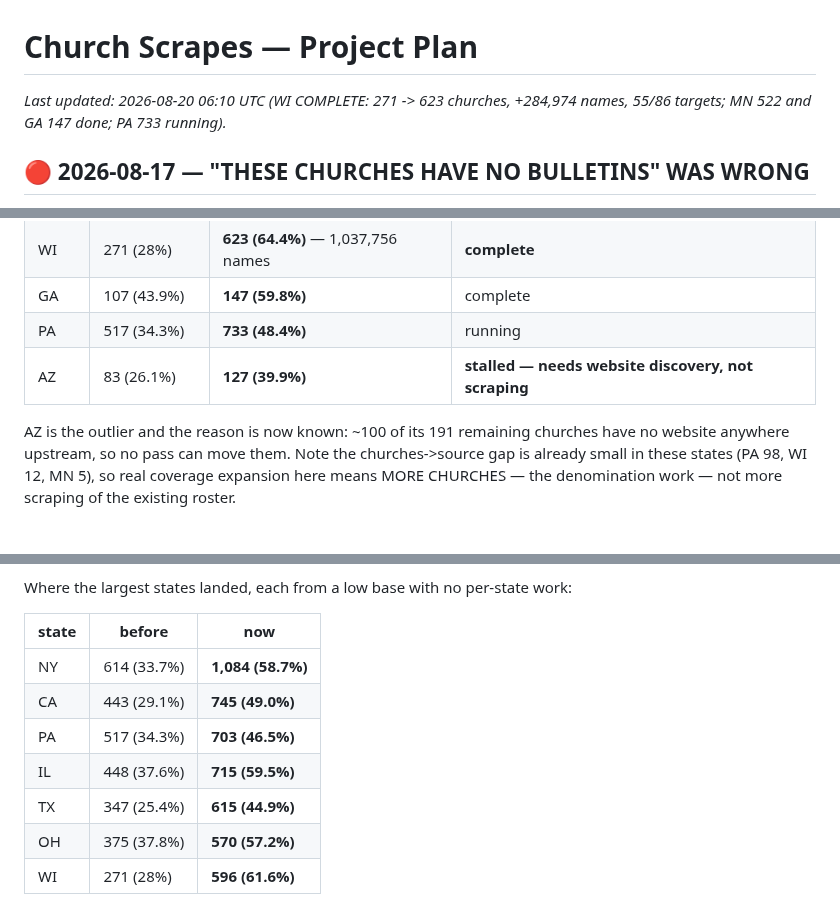
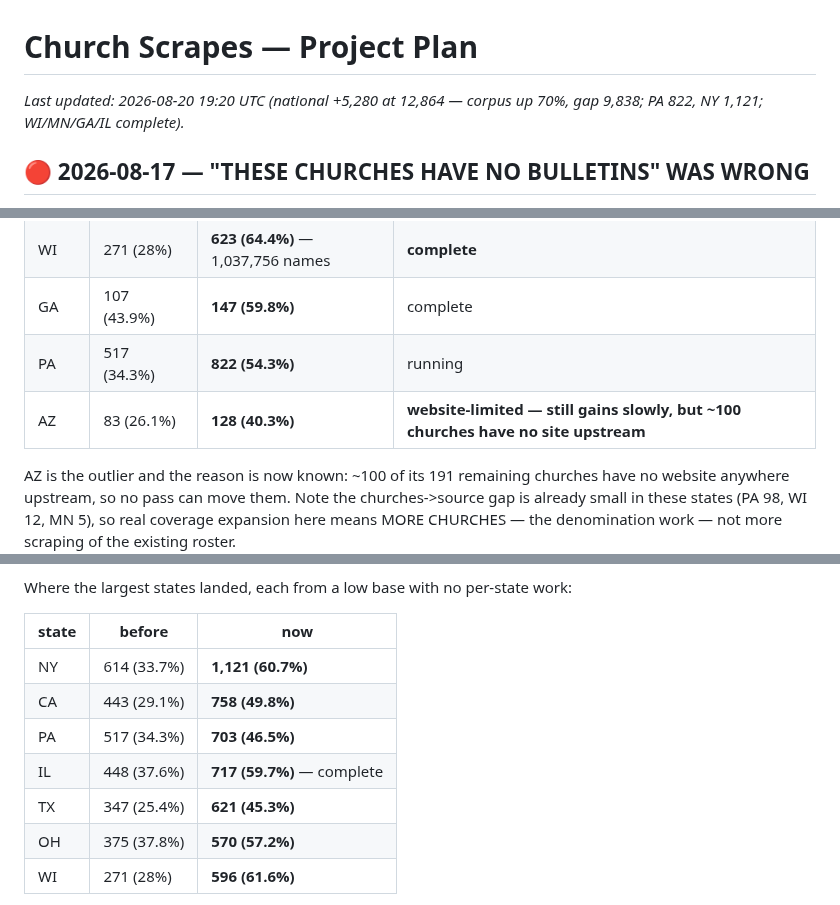
Before and after one commit to benashkar/catholic-mass-times-scraper, a Markdown page: PROJECT_PLAN.md, 3 parts joined by grey strips. GitHub-like rendering; blank space fills up the shorter version.

Commit message:
Plan: national +5,280 at 12,864 — corpus up 70%, gap 9,838
PA 517 -> 822 (54.3%), NY 614 -> 1,121 (60.7%), CA 758, TX 621, IL
complete at 717. Focus states WI/MN/GA complete; PA still climbing.

AZ reclassified from 'stalled' to 'website-limited' — it does still gain
slowly (127 -> 128, sources 318 -> 321), it is just capped by ~100
churches with no site upstream.

Co-Authored-By: Claude Opus 5 (1M context) <noreply@anthropic.com>
Claude-Session: https://claude.ai/code/session_01EqDZUBRNkeDxmVBhK1CAoT

```diff
--- a/PROJECT_PLAN.md
+++ b/PROJECT_PLAN.md
@@ -1,6 +1,6 @@
 # Church Scrapes — Project Plan
 
-_Last updated: 2026-08-20 06:10 UTC (WI COMPLETE: 271 -> 623 churches, +284,974 names, 55/86 targets; MN 522 and GA 147 done; PA 733 running)._
+_Last updated: 2026-08-20 19:20 UTC (national +5,280 at 12,864 — corpus up 70%, gap 9,838; PA 822, NY 1,121; WI/MN/GA/IL complete)._
 
 ## 🔴 2026-08-17 — "THESE CHURCHES HAVE NO BULLETINS" WAS WRONG
 
@@ -247,8 +247,8 @@ All five relaunched with `--days-fresh 0`, which rechecks every church not produ
 | MN | 208 (26.5%) | **522 (66.4%)** | complete — best of the five |
 | WI | 271 (28%) | **623 (64.4%)** — 1,037,756 names | **complete** |
 | GA | 107 (43.9%) | **147 (59.8%)** | complete |
-| PA | 517 (34.3%) | **733 (48.4%)** | running |
-| AZ | 83 (26.1%) | **127 (39.9%)** | **stalled — needs website discovery, not scraping** |
+| PA | 517 (34.3%) | **822 (54.3%)** | running |
+| AZ | 83 (26.1%) | **128 (40.3%)** | **website-limited — still gains slowly, but ~100 churches have no site upstream** |
 
 AZ is the outlier and the reason is now known: ~100 of its 191 remaining churches have no website
 anywhere upstream, so no pass can move them.
@@ -383,11 +383,11 @@ Where the largest states landed, each from a low base with no per-state work:
 
 | state | before | now |
 |---|---|---|
-| NY | 614 (33.7%) | **1,084 (58.7%)** |
-| CA | 443 (29.1%) | **745 (49.0%)** |
+| NY | 614 (33.7%) | **1,121 (60.7%)** |
+| CA | 443 (29.1%) | **758 (49.8%)** |
 | PA | 517 (34.3%) | **703 (46.5%)** |
-| IL | 448 (37.6%) | **715 (59.5%)** |
-| TX | 347 (25.4%) | **615 (44.9%)** |
+| IL | 448 (37.6%) | **717 (59.7%)** — complete |
+| TX | 347 (25.4%) | **621 (45.3%)** |
 | OH | 375 (37.8%) | **570 (57.2%)** |
 | WI | 271 (28%) | **596 (61.6%)** |
 
```
Also changed, not shown: other parts of PROJECT_PLAN.md (+2 -2 lines).
